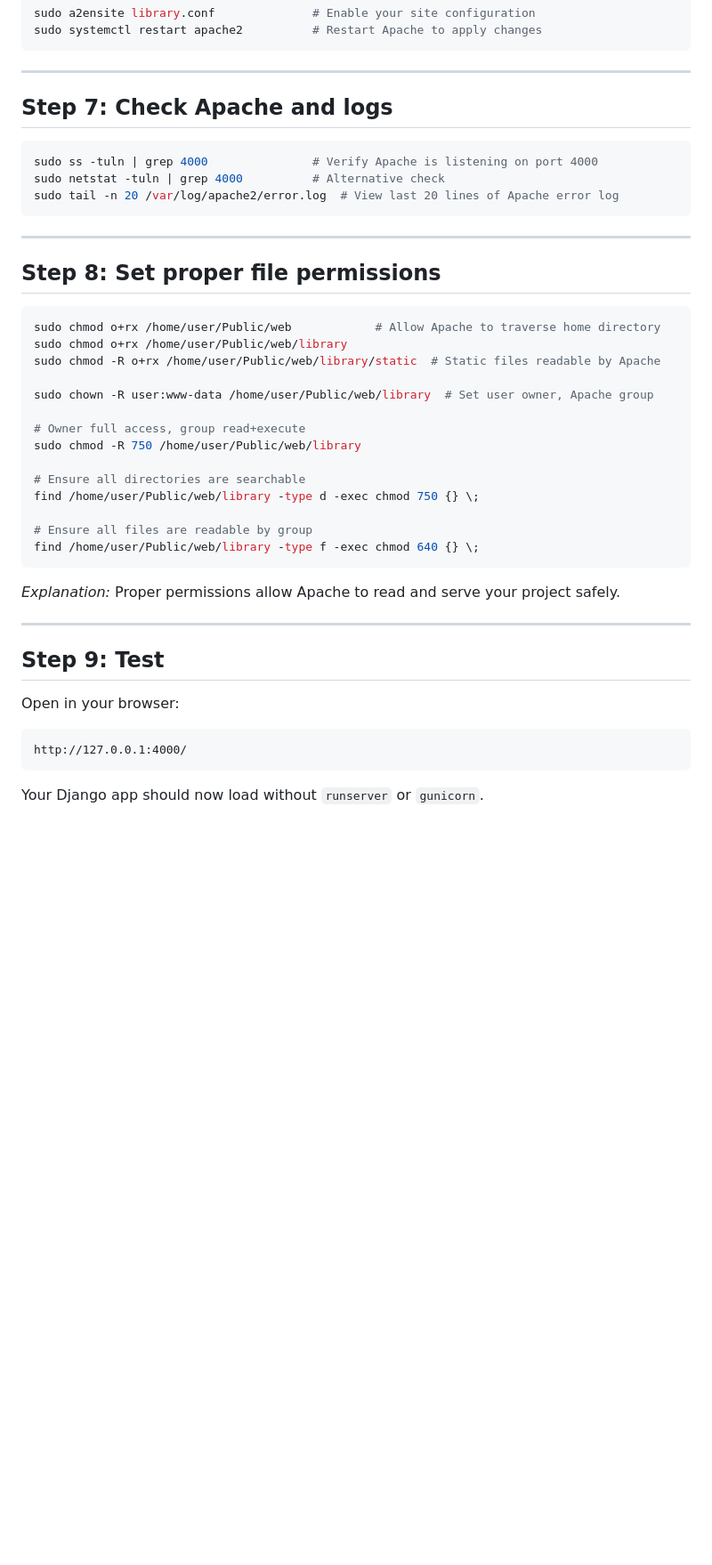
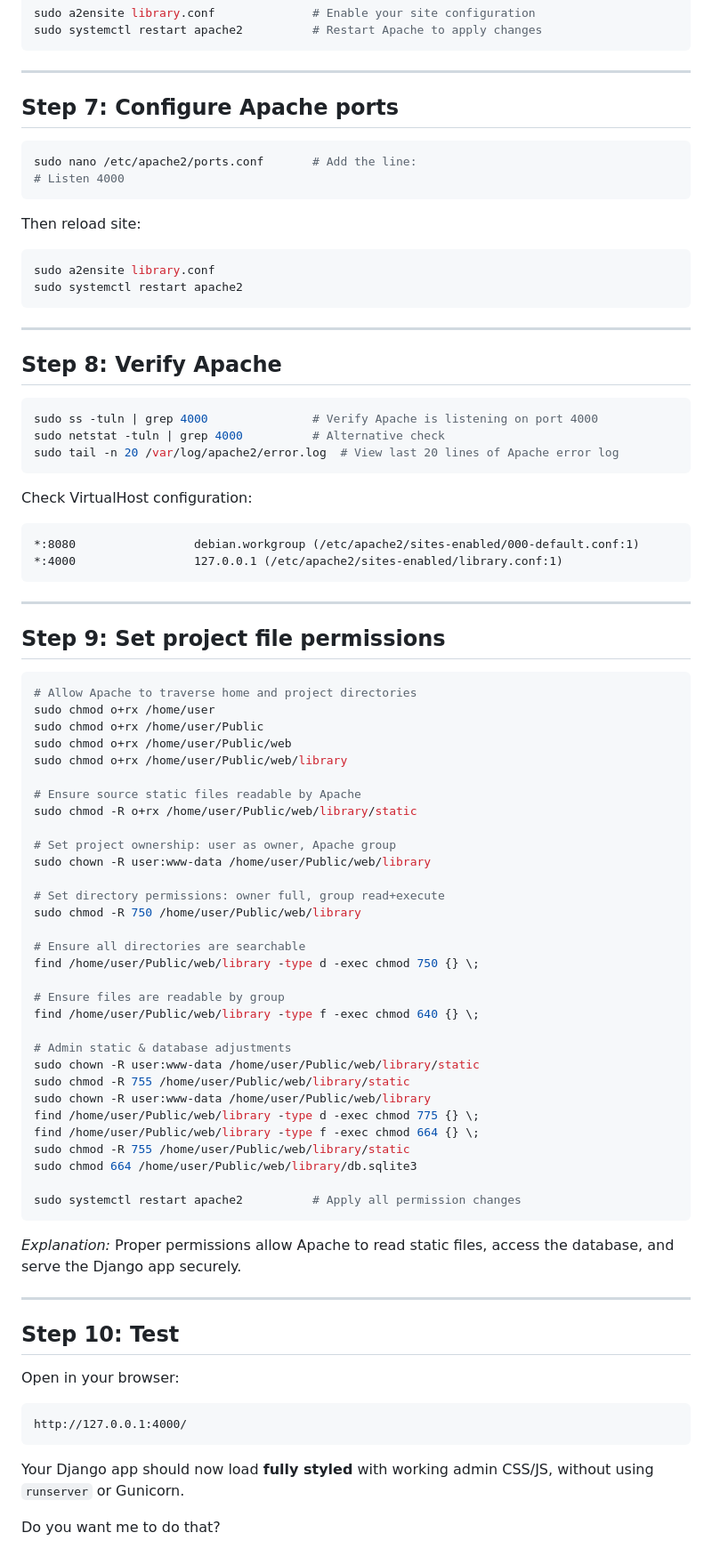
Before and after one commit to padiks/book-library-django, a Markdown page: run-django-with-apache.md, the part around one of its changes. Shown at 89% size. GitHub-like rendering; blank space fills up the shorter version.

````diff
--- a/run-django-with-apache.md
+++ b/run-django-with-apache.md
@@ -95,7 +94,23 @@ sudo systemctl restart apache2          # Restart Apache to apply changes
 
 ---
 
-## **Step 7: Check Apache and logs**
+## **Step 7: Configure Apache ports**
+
+```bash
+sudo nano /etc/apache2/ports.conf       # Add the line:
+# Listen 4000
+```
+
+Then reload site:
+
+```bash
+sudo a2ensite library.conf
+sudo systemctl restart apache2
+```
+
+---
+
+## **Step 8: Verify Apache**
 
 ```bash
 sudo ss -tuln | grep 4000               # Verify Apache is listening on port 4000
@@ -103,32 +118,56 @@ sudo netstat -tuln | grep 4000          # Alternative check
 sudo tail -n 20 /var/log/apache2/error.log  # View last 20 lines of Apache error log
 ```
 
+Check VirtualHost configuration:
+
+```
+*:8080                 debian.workgroup (/etc/apache2/sites-enabled/000-default.conf:1)
+*:4000                 127.0.0.1 (/etc/apache2/sites-enabled/library.conf:1)
+```
+
 ---
 
-## **Step 8: Set proper file permissions**
+## **Step 9: Set project file permissions**
 
 ```bash
-sudo chmod o+rx /home/user/Public/web            # Allow Apache to traverse home directory
+# Allow Apache to traverse home and project directories
+sudo chmod o+rx /home/user
+sudo chmod o+rx /home/user/Public
+sudo chmod o+rx /home/user/Public/web
 sudo chmod o+rx /home/user/Public/web/library
-sudo chmod -R o+rx /home/user/Public/web/library/static  # Static files readable by Apache
 
-sudo chown -R user:www-data /home/user/Public/web/library  # Set user owner, Apache group
+# Ensure source static files readable by Apache
+sudo chmod -R o+rx /home/user/Public/web/library/static
 
-# Owner full access, group read+execute
+# Set project ownership: user as owner, Apache group
+sudo chown -R user:www-data /home/user/Public/web/library
+
+# Set directory permissions: owner full, group read+execute
 sudo chmod -R 750 /home/user/Public/web/library
 
 # Ensure all directories are searchable
 find /home/user/Public/web/library -type d -exec chmod 750 {} \;
 
-# Ensure all files are readable by group
+# Ensure files are readable by group
 find /home/user/Public/web/library -type f -exec chmod 640 {} \;
+
+# Admin static & database adjustments
+sudo chown -R user:www-data /home/user/Public/web/library/static
+sudo chmod -R 755 /home/user/Public/web/library/static
+sudo chown -R user:www-data /home/user/Public/web/library
+find /home/user/Public/web/library -type d -exec chmod 775 {} \;
+find /home/user/Public/web/library -type f -exec chmod 664 {} \;
+sudo chmod -R 755 /home/user/Public/web/library/static
+sudo chmod 664 /home/user/Public/web/library/db.sqlite3
+
+sudo systemctl restart apache2          # Apply all permission changes
 ```
 
-*Explanation:* Proper permissions allow Apache to read and serve your project safely.
+*Explanation:* Proper permissions allow Apache to read static files, access the database, and serve the Django app securely.
 
 ---
 
-## **Step 9: Test**
+## **Step 10: Test**
 
 Open in your browser:
 
@@ -136,4 +175,6 @@ Open in your browser:
 http://127.0.0.1:4000/
 ```
 
-Your Django app should now load without `runserver` or `gunicorn`.
+Your Django app should now load **fully styled** with working admin CSS/JS, without using `runserver` or Gunicorn.
+
+Do you want me to do that?
````
Also changed, not shown: other parts of run-django-with-apache.md (+23 -24 lines).
